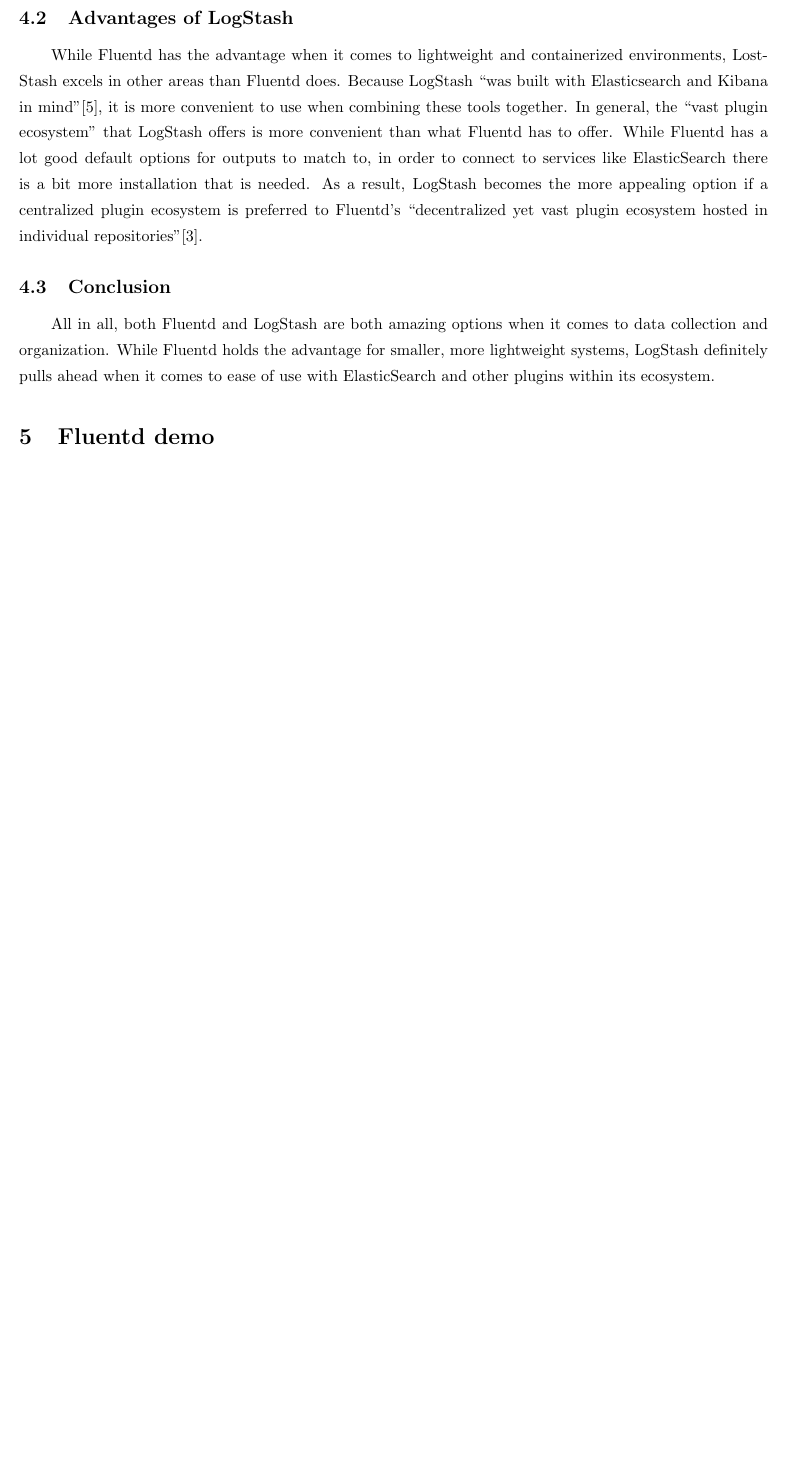
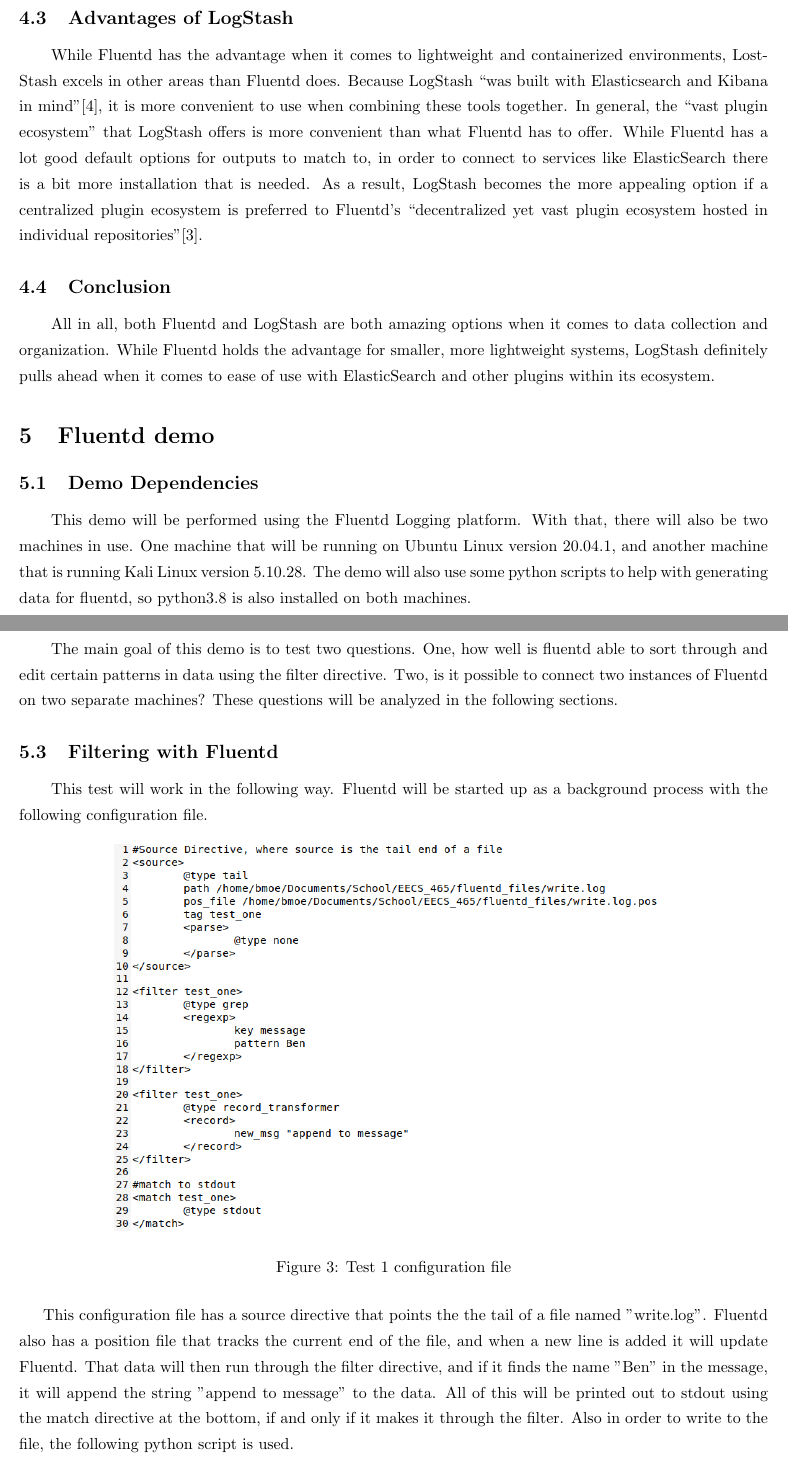
Before and after one commit to Bmoel/465-Research-Papers, a LaTeX document (Fluentd_Paper/main.tex, which reads Fluentd_Paper/body.tex): part of page 5 of 6 before the commit and two parts of pages 5 and 6 of 10 after it, the two joined at a grey line, cut so that both start at the same text, the shorter picture padded with empty space. The pictures show the PDF file Fluentd_Paper/main.pdf that the author committed with the source.

Commit message:
finish rough draft

```diff
--- a/Fluentd_Paper/body.tex
+++ b/Fluentd_Paper/body.tex
@@ -76,3 +77,4 @@
 Due to this, Fluentd is considered the better option when it comes to using either containers or machines limited in hardware.
 \subsection{Advantages of LogStash}
 \quad \quad
+While Fluentd has the advantage when it comes to lightweight and containerized environments, LostStash excels in other areas than Fluentd does. Because LogStash \say{was built with Elasticsearch and Kibana in mind}[4], it
@@ -85,4 +86,23 @@
 All in all, both Fluentd and LogStash are both amazing options when it comes to data collection and organization. While Fluentd holds the advantage for smaller, more lightweight systems, LogStash definitely pulls ahead when it comes to ease of
 use with ElasticSearch and other plugins within its ecosystem.
 \section{Fluentd demo} \label{sec:demo}
-\quad \quad
+\subsection{Demo Dependencies}
+\quad \quad This demo will be performed using the Fluentd Logging platform. With that, there will also be two machines in use. One machine that will be running on Ubuntu Linux version 20.04.1, and another machine that is running Kali Linux version 5.10.28.
+The demo will also use some python scripts to help with generating data for fluentd, so python3.8 is also installed on both machines.
+\subsection{The Objective of the Demo}
+\quad \quad The main goal of this demo is to test two questions. One, how well is fluentd able to sort through and edit certain patterns in data using the filter directive. Two, is it possible to connect two instances of
+Fluentd on two separate machines? These questions will be analyzed in the following sections.
+\subsection{Filtering with Fluentd}
+\quad \quad This test will work in the following way. Fluentd will be started up as a background process with the following configuration file.
+\begin{figure}[H]
+    \centering
+    \includegraphics[scale=0.6]{images/t1_1.png}
+    \caption{Test 1 configuration file}
+    \label{fig:pic3}
+\end{figure}
+This configuration file has a source directive that points the the tail of a file named "write.log". Fluentd also has a position file that tracks the current end of the file, and when a new line is added it will update Fluentd.
+That data will then run through the filter directive, and if it finds the name "Ben" in the message, it will append the string "append to message" to the data. All of this will be printed out to stdout using
+the match directive at the bottom, if and only if it makes it through the filter. Also in order to write to the file, the following python script is used.
+\begin{figure}[H]
+    \centering
+    \includegraphics[scale=1]{images/t1_2.png}
@@ -88,0 +125,2 @@
+    \label{fig:pic6}
+\end{figure}
@@ -88,0 +131,19 @@
+\begin{figure}[H]
+    \centering
+    \includegraphics[scale=0.75]{images/t2_1.png}
+    \caption{Test 2 Kali Machine Fluentd configuration file}
+    \label{fig:pic7}
+\end{figure}
+In this configuration file, the source directive will be reading from the end of a file, using the same python file setup used in the previous test. So once Fluentd notices that there is a new line in the file, it will
+use the match directive with the forward type to send the message to the Ubuntu machine with IP Address "192.268.100.4". From there it is up to the virtual machine running its own instance of Fluentd to catch the message with the following configuration file.
+\begin{figure}[H]
+    \centering
+    \includegraphics[scale=1]{images/t2_2.png}
+    \caption{Test 2 Ubuntu Machine Fluentd configuration file}
+    \label{fig:pic8}
+\end{figure}
+The source directive in this configuration file will listen for any data that arrive at port 24224. Once it does, it will then send the message that it received to stdout for printing. So to start the test, I started running Fluentd on both machines as background processes.
+Then on the Kali machine I ran the previously shown python file (Figure 4) with the following message.
+\begin{figure}[H]
+    \centering
+    \includegraphics[scale=1]{images/t2_3.png}
@@ -89,3 +156,8 @@
+    \includegraphics[scale=0.75]{images/t2_4.png}
+    \caption{Test 2 Fluentd output on Ubuntu machine}
+    \label{fig:pic10}
+\end{figure}
+Through this, it shows that it is possible to connect multiple machines running different instances of Fluentd. In an enterprise scale, instead of printing to stdout, this data could then be sent off to files, or even to a program like
+ElasticSearch. This is all made possible through the organization Fluentd can provide.
 \section{Conclusion} \label{sec:conclude}
 \quad \quad
-In conclusion, Logging tools are extremely useful when it comes to collecting and organizing the data we create on a day to day basis. Without these tools, it would be difficult to collect and send data to a centralized location where the data can
```
Also changed, not shown: Fluentd_Paper/images/t1_1.png (added), Fluentd_Paper/images/t1_2.png (added), Fluentd_Paper/images/t1_3.png (added), Fluentd_Paper/images/t1_4.png (added), Fluentd_Paper/images/t2_1.png (added), Fluentd_Paper/images/t2_2.png (added), Fluentd_Paper/images/t2_3.png (added), Fluentd_Paper/images/t2_4.png (added), Fluentd_Paper/main.pdf, Fluentd_Paper/body.tex (38 more changed lines), 7 other files.
